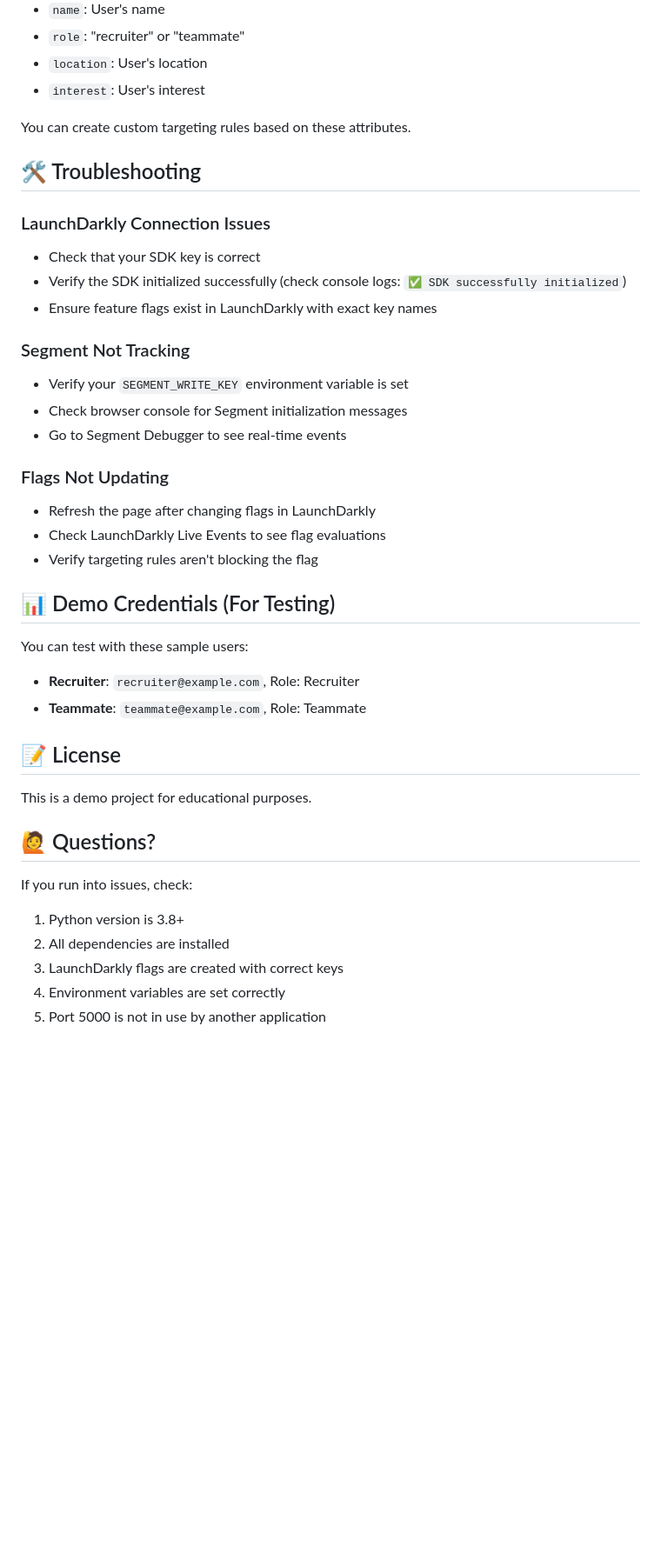
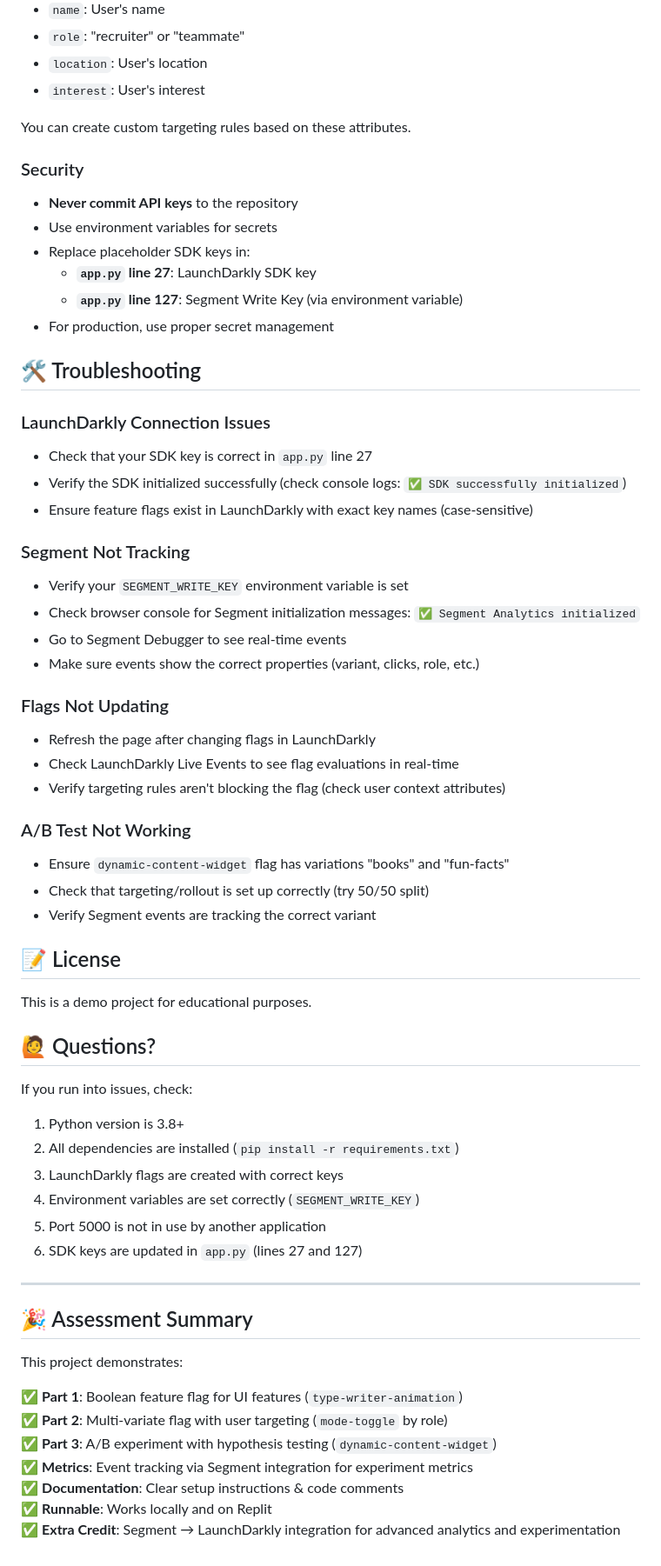
Before and after one commit to noluwalo/about-me-feature-flags, a Markdown page: README.md, the part around one of its changes. Shown at 87% size. Rendered like a GitHub page; blank space fills up the shorter version.

```diff
--- a/README.md
+++ b/README.md
@@ -179,28 +187,36 @@ The app sends user context to LaunchDarkly with these attributes:
 
 You can create custom targeting rules based on these attributes.
 
+### Security
+- **Never commit API keys** to the repository
+- Use environment variables for secrets
+- Replace placeholder SDK keys in:
+  - **`app.py` line 27**: LaunchDarkly SDK key
+  - **`app.py` line 127**: Segment Write Key (via environment variable)
+- For production, use proper secret management
+
 ## 🛠 Troubleshooting
 
 ### LaunchDarkly Connection Issues
-- Check that your SDK key is correct
+- Check that your SDK key is correct in `app.py` line 27
 - Verify the SDK initialized successfully (check console logs: `✅ SDK successfully initialized`)
-- Ensure feature flags exist in LaunchDarkly with exact key names
+- Ensure feature flags exist in LaunchDarkly with exact key names (case-sensitive)
 
 ### Segment Not Tracking
 - Verify your `SEGMENT_WRITE_KEY` environment variable is set
-- Check browser console for Segment initialization messages
+- Check browser console for Segment initialization messages: `✅ Segment Analytics initialized`
 - Go to Segment Debugger to see real-time events
+- Make sure events show the correct properties (variant, clicks, role, etc.)
 
 ### Flags Not Updating
 - Refresh the page after changing flags in LaunchDarkly
-- Check LaunchDarkly Live Events to see flag evaluations
-- Verify targeting rules aren't blocking the flag
+- Check LaunchDarkly Live Events to see flag evaluations in real-time
+- Verify targeting rules aren't blocking the flag (check user context attributes)
 
-## 📊 Demo Credentials (For Testing)
-
-You can test with these sample users:
-- **Recruiter**: `recruiter@example.com`, Role: Recruiter
-- **Teammate**: `teammate@example.com`, Role: Teammate
+### A/B Test Not Working
+- Ensure `dynamic-content-widget` flag has variations "books" and "fun-facts"
+- Check that targeting/rollout is set up correctly (try 50/50 split)
+- Verify Segment events are tracking the correct variant
 
 ## 📝 License
 
@@ -210,7 +226,22 @@ This is a demo project for educational purposes.
 
 If you run into issues, check:
 1. Python version is 3.8+
-2. All dependencies are installed
+2. All dependencies are installed (`pip install -r requirements.txt`)
 3. LaunchDarkly flags are created with correct keys
-4. Environment variables are set correctly
+4. Environment variables are set correctly (`SEGMENT_WRITE_KEY`)
 5. Port 5000 is not in use by another application
+6. SDK keys are updated in `app.py` (lines 27 and 127)
+
+---
+
+## 🎉 Assessment Summary
+
+This project demonstrates:
+
+✅ **Part 1**: Boolean feature flag for UI features (`type-writer-animation`)
+✅ **Part 2**: Multi-variate flag with user targeting (`mode-toggle` by role)
+✅ **Part 3**: A/B experiment with hypothesis testing (`dynamic-content-widget`)
+✅ **Metrics**: Event tracking via Segment integration for experiment metrics
+✅ **Documentation**: Clear setup instructions & code comments
+✅ **Runnable**: Works locally and on Replit
+✅ **Extra Credit**: Segment → LaunchDarkly integration for advanced analytics and experimentation
```
Also changed, not shown: other parts of README.md (+62 -54 lines).
